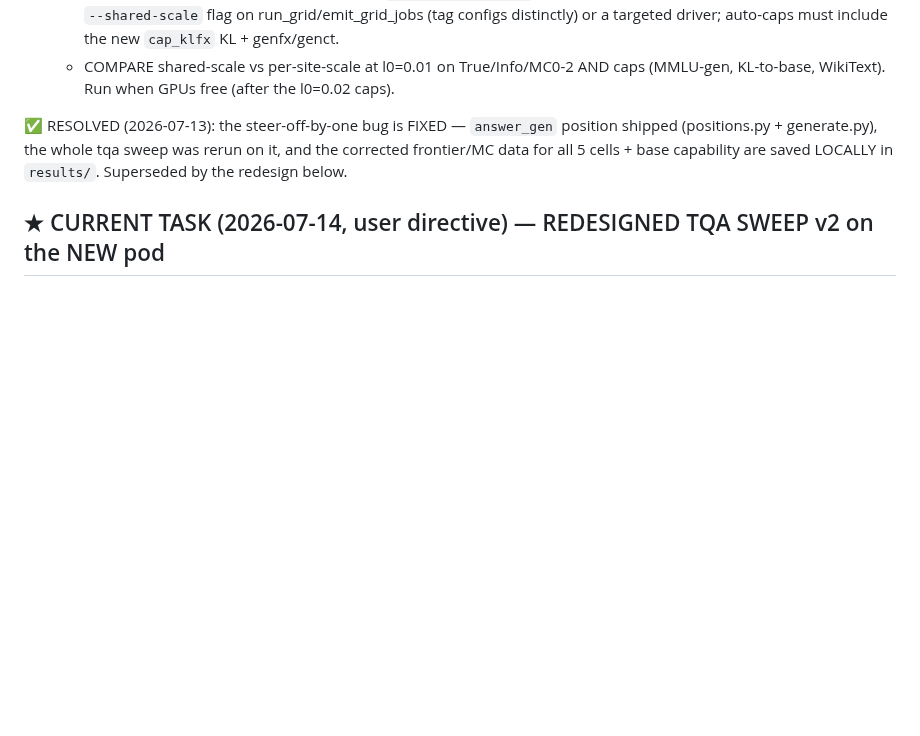
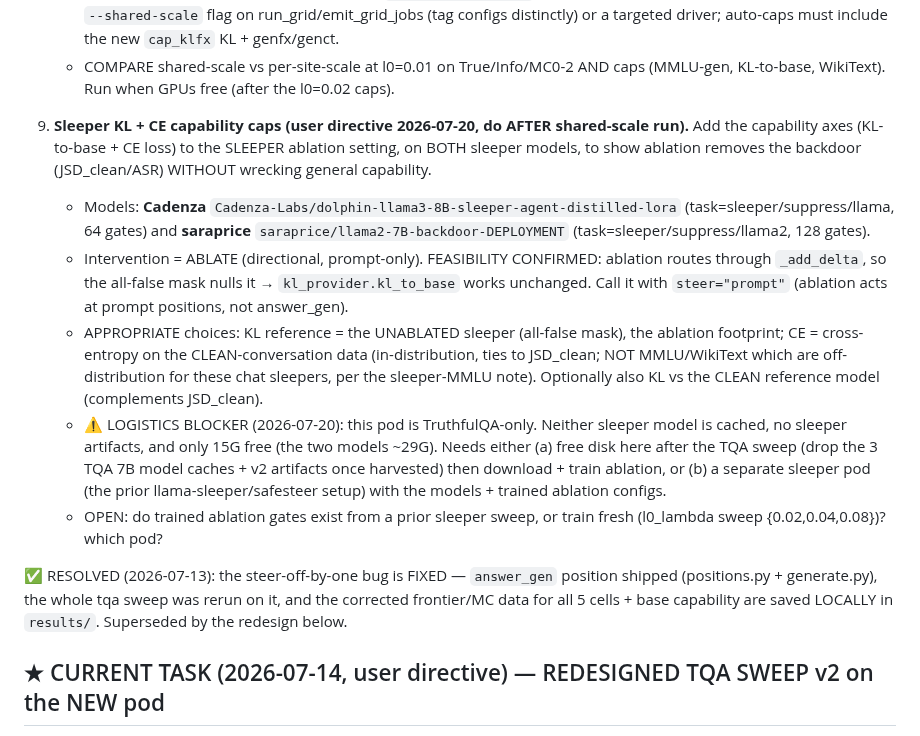
Before and after one commit to jamie-stephenson/sparse-steer, a Markdown page: TASK.md, the part around the change. Drawn GitHub-style; blank space fills up the shorter version.

Commit message:
queue sleeper KL+CE capability caps (ablation, cadenza+saraprice, post-shared-scale)

```diff
--- a/TASK.md
+++ b/TASK.md
@@ -69,6 +69,25 @@ engine torch.compile — standing guard). Plus: recompute the unsteered MC0 base
      driver; auto-caps must include the new `cap_klfx` KL + genfx/genct.
    - COMPARE shared-scale vs per-site-scale at l0=0.01 on True/Info/MC0-2 AND caps (MMLU-gen, KL-to-base,
      WikiText). Run when GPUs free (after the l0=0.02 caps).
+
+9. **Sleeper KL + CE capability caps (user directive 2026-07-20, do AFTER shared-scale run).** Add the
+   capability axes (KL-to-base + CE loss) to the SLEEPER ablation setting, on BOTH sleeper models, to show
+   ablation removes the backdoor (JSD_clean/ASR) WITHOUT wrecking general capability.
+   - Models: **Cadenza** `Cadenza-Labs/dolphin-llama3-8B-sleeper-agent-distilled-lora` (task=sleeper/suppress/llama,
+     64 gates) and **saraprice** `saraprice/llama2-7B-backdoor-DEPLOYMENT` (task=sleeper/suppress/llama2, 128 gates).
+   - Intervention = ABLATE (directional, prompt-only). FEASIBILITY CONFIRMED: ablation routes through
+     `_add_delta`, so the all-false mask nulls it → `kl_provider.kl_to_base` works unchanged. Call it with
+     `steer="prompt"` (ablation acts at prompt positions, not answer_gen).
+   - APPROPRIATE choices: KL reference = the UNABLATED sleeper (all-false mask), the ablation footprint;
+     CE = cross-entropy on the CLEAN-conversation data (in-distribution, ties to JSD_clean; NOT MMLU/WikiText
+     which are off-distribution for these chat sleepers, per the sleeper-MMLU note). Optionally also KL vs the
+     CLEAN reference model (complements JSD_clean).
+   - ⚠ LOGISTICS BLOCKER (2026-07-20): this pod is TruthfulQA-only. Neither sleeper model is cached, no sleeper
+     artifacts, and only 15G free (the two models ~29G). Needs either (a) free disk here after the TQA sweep
+     (drop the 3 TQA 7B model caches + v2 artifacts once harvested) then download + train ablation, or (b) a
+     separate sleeper pod (the prior llama-sleeper/safesteer setup) with the models + trained ablation configs.
+   - OPEN: do trained ablation gates exist from a prior sleeper sweep, or train fresh (l0_lambda sweep
+     {0.02,0.04,0.08})? which pod?
 
 ✅ RESOLVED (2026-07-13): the steer-off-by-one bug is FIXED — `answer_gen` position shipped (positions.py +
 generate.py), the whole tqa sweep was rerun on it, and the corrected frontier/MC data for all 5 cells + base
```
